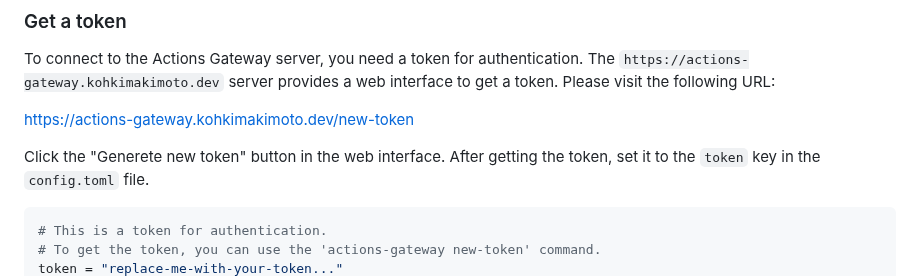
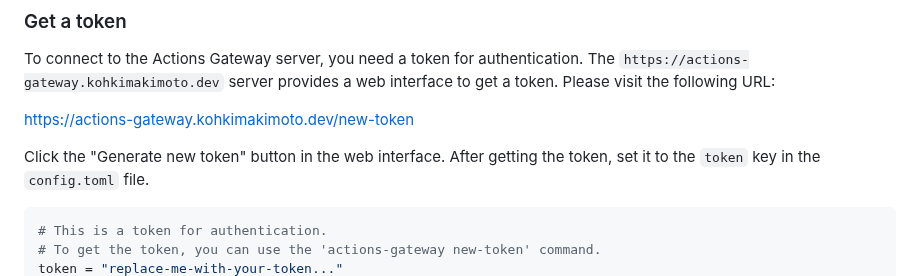
Before and after one commit to kohkimakimoto/actions-gateway, a Markdown page: README.md, the part around the change. Drawn GitHub-style.

Commit message:
fix typo

````diff
--- a/README.md
+++ b/README.md
@@ -80,7 +80,7 @@ Please visit the following URL:
 
 https://actions-gateway.kohkimakimoto.dev/new-token
 
-Click the "Generete new token" button in the web interface.
+Click the "Generate new token" button in the web interface.
 After getting the token, set it to the `token` key in the `config.toml` file.
 
 ```toml
````
